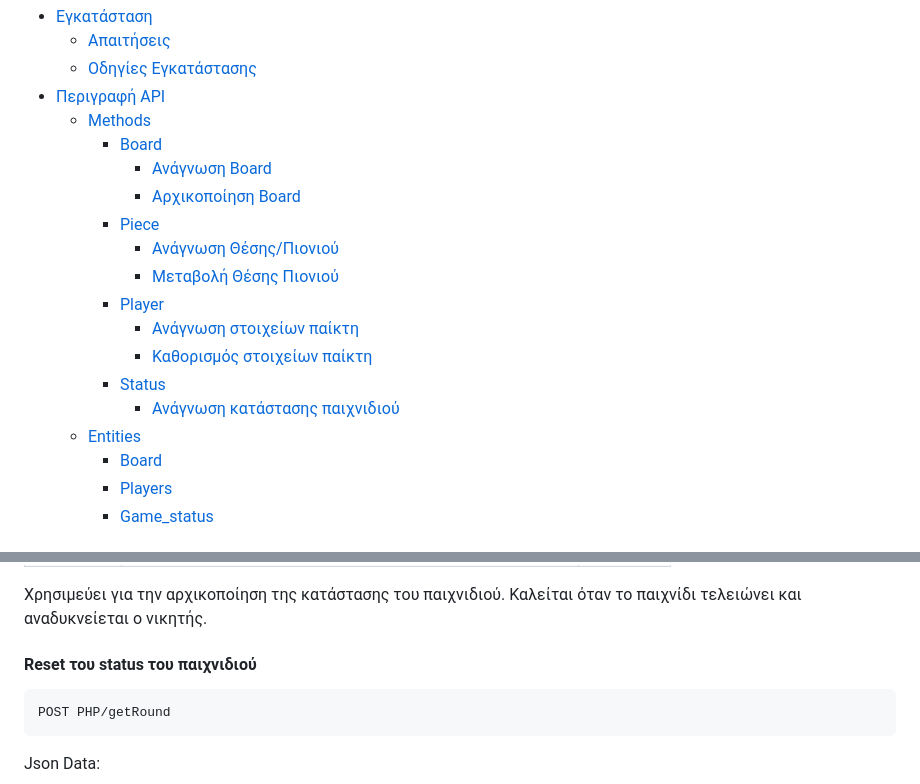
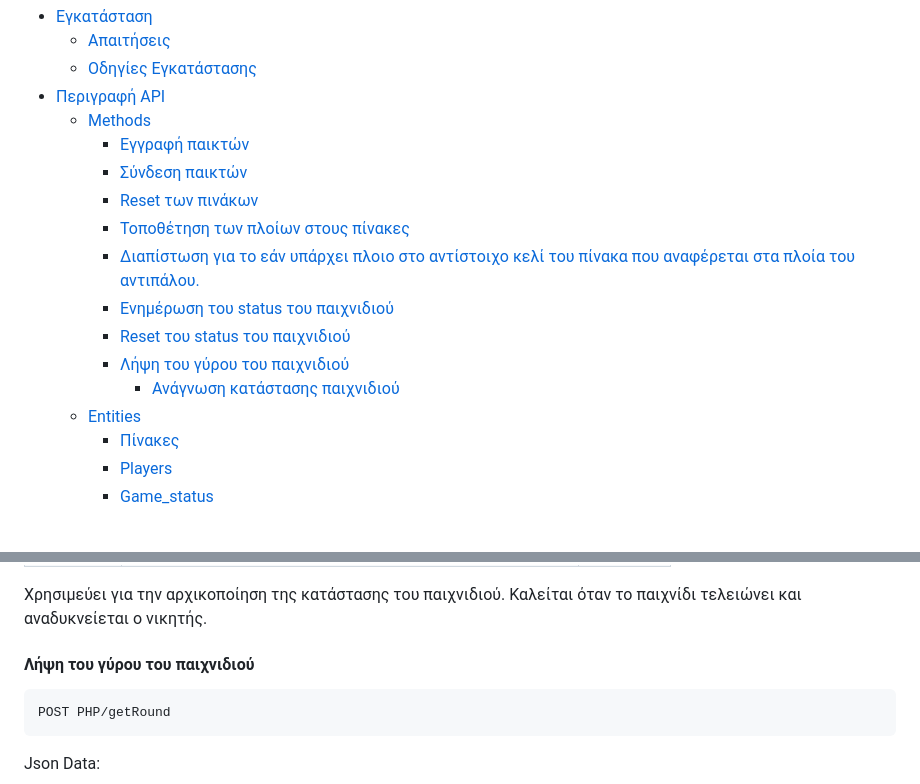
Before and after one commit to iee-ihu-gr-course1941/ADISE23_punolethria, a Markdown page: README.md, 2 parts joined by grey strips. Drawn GitHub-style.

````diff
--- a/README.md
+++ b/README.md
@@ -5,19 +5,17 @@ Table of Contents
       * [Οδηγίες Εγκατάστασης](#οδηγίες-εγκατάστασης)
    * [Περιγραφή API](#περιγραφή-api)
       * [Methods](#methods)
-         * [Board](#board)
-            * [Ανάγνωση Board](#ανάγνωση-board)
-            * [Αρχικοποίηση Board](#αρχικοποίηση-board)
-         * [Piece](#piece)
-            * [Ανάγνωση Θέσης/Πιονιού](#ανάγνωση-θέσηςπιονιού)
-            * [Μεταβολή Θέσης Πιονιού](#μεταβολή-θέσης-πιονιού)
-         * [Player](#player)
-            * [Ανάγνωση στοιχείων παίκτη](#ανάγνωση-στοιχείων-παίκτη)
-            * [Καθορισμός στοιχείων παίκτη](#καθορισμός-στοιχείων-παίκτη)
-         * [Status](#status)
+         * [Εγγραφή παικτών](#signup)
+         * [Σύνδεση παικτών](#login)
+         * [Reset των πινάκων](#resetboards)
+         * [Τοποθέτηση των πλοίων στους πίνακες](#placeShipOnBoard)
+         * [Διαπίστωση για το εάν υπάρχει πλοιο στο αντίστοιχο κελί του πίνακα που αναφέρεται στα πλοία του αντιπάλου.](#attackShip)
+         * [Ενημέρωση του status του παιχνιδιού](#gameStatus)
+         * [Reset του status του παιχνιδιού](#resetStatus)
+         * [Λήψη του γύρου του παιχνιδιού](#getRound)
             * [Ανάγνωση κατάστασης παιχνιδιού](#ανάγνωση-κατάστασης-παιχνιδιού)
       * [Entities](#entities)
-         * [Board](#board-1)
+         * [Πίνακες](#boards)
          * [Players](#players)
          * [Game_status](#game_status)
 
@@ -240,7 +238,7 @@ Json Data:
 
 Χρησιμεύει για την αρχικοποίηση της κατάστασης του παιχνιδιού. Καλείται όταν το παιχνίδι τελειώνει και αναδυκνείεται ο νικητής.
 
-#### Reset του status του παιχνιδιού
+#### Λήψη του γύρου του παιχνιδιού
 ```
 POST PHP/getRound
 ```
````
